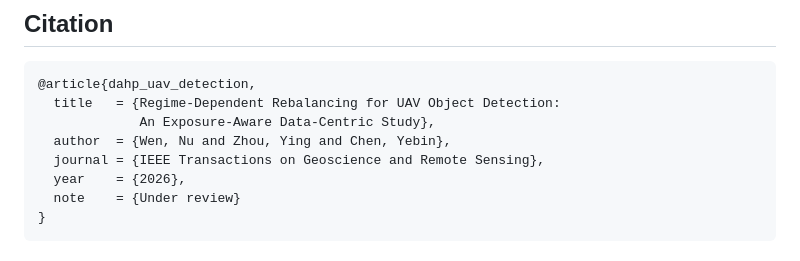
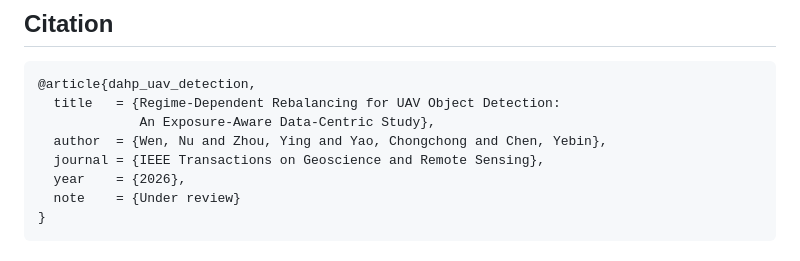
Before and after one commit to AirAI-Lab/DAHP-UAV-Detection, a Markdown page: README.md, the part around the change. GitHub-like rendering.

Commit message:
Add new author to citation metadata

```diff
--- a/README.md
+++ b/README.md
@@ -130,7 +130,7 @@ python scripts/bench_fps.py \
 @article{dahp_uav_detection,
   title   = {Regime-Dependent Rebalancing for UAV Object Detection:
              An Exposure-Aware Data-Centric Study},
-  author  = {Wen, Nu and Zhou, Ying and Chen, Yebin},
+  author  = {Wen, Nu and Zhou, Ying and Yao, Chongchong and Chen, Yebin},
   journal = {IEEE Transactions on Geoscience and Remote Sensing},
   year    = {2026},
   note    = {Under review}
```
Also changed, not shown: README.zh-CN.md (+1 -1 lines).
